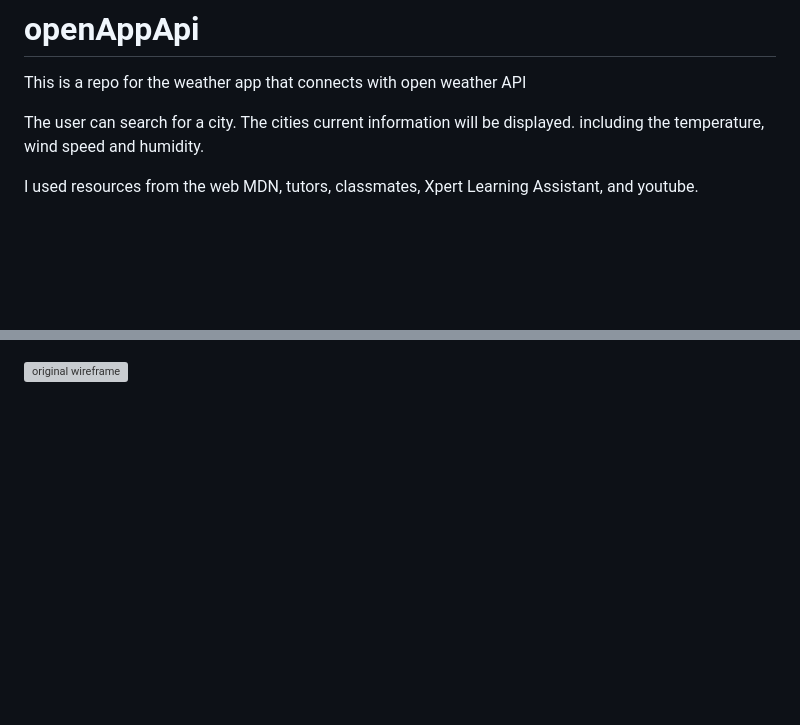
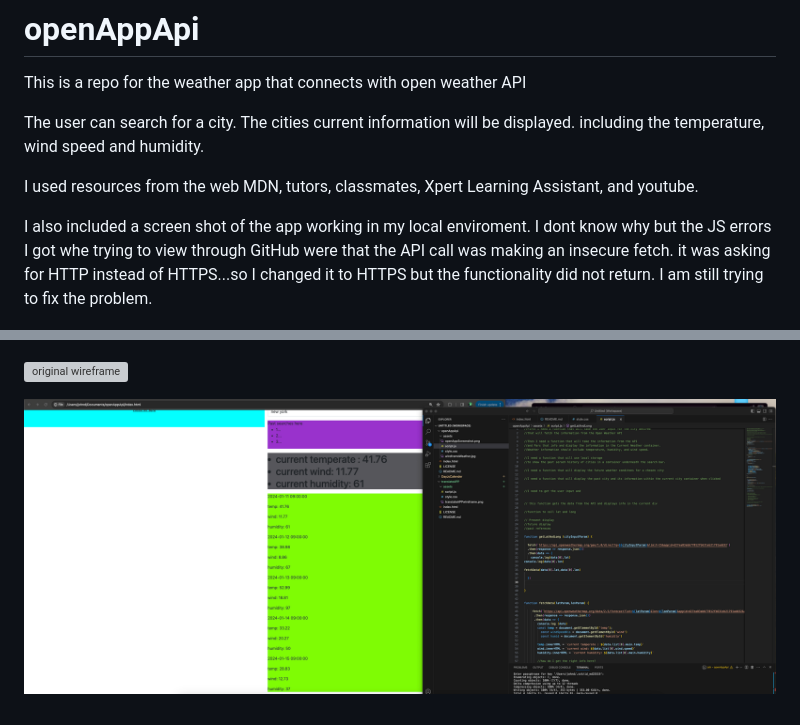
Before and after one commit to JohnDennis2/openAppApi, a Markdown page: README.md, 2 parts joined by grey strips. GitHub-like rendering; pictures changed too: assets/JSnotworkingIngitHub.png (added); blank space fills up the shorter version; grey boxes are pictures that could not be loaded.

Commit message:
new readme with functionality problem explained

```diff
--- a/README.md
+++ b/README.md
@@ -7,9 +7,15 @@ including the temperature, wind speed and humidity.
 I used resources from the web MDN, tutors, classmates, Xpert Learning Assistant, and youtube.
 
 
+I also included a screen shot of the app working in my local enviroment.
+I dont know why but the JS errors I got whe trying to view through GitHub were that the API call was making an insecure fetch.
+it was asking for HTTP instead of HTTPS...so I changed it to HTTPS but the functionality did not return. I am still trying to fix the problem.
+
 
 
 
 ![screenshot](./assets/openAppScreenshot.png)
 
 ![original wireframe](./assets/wireframeWeather.jpg)
+
+![working screenshot](./assets/JSnotworkingIngitHub.png)
```
